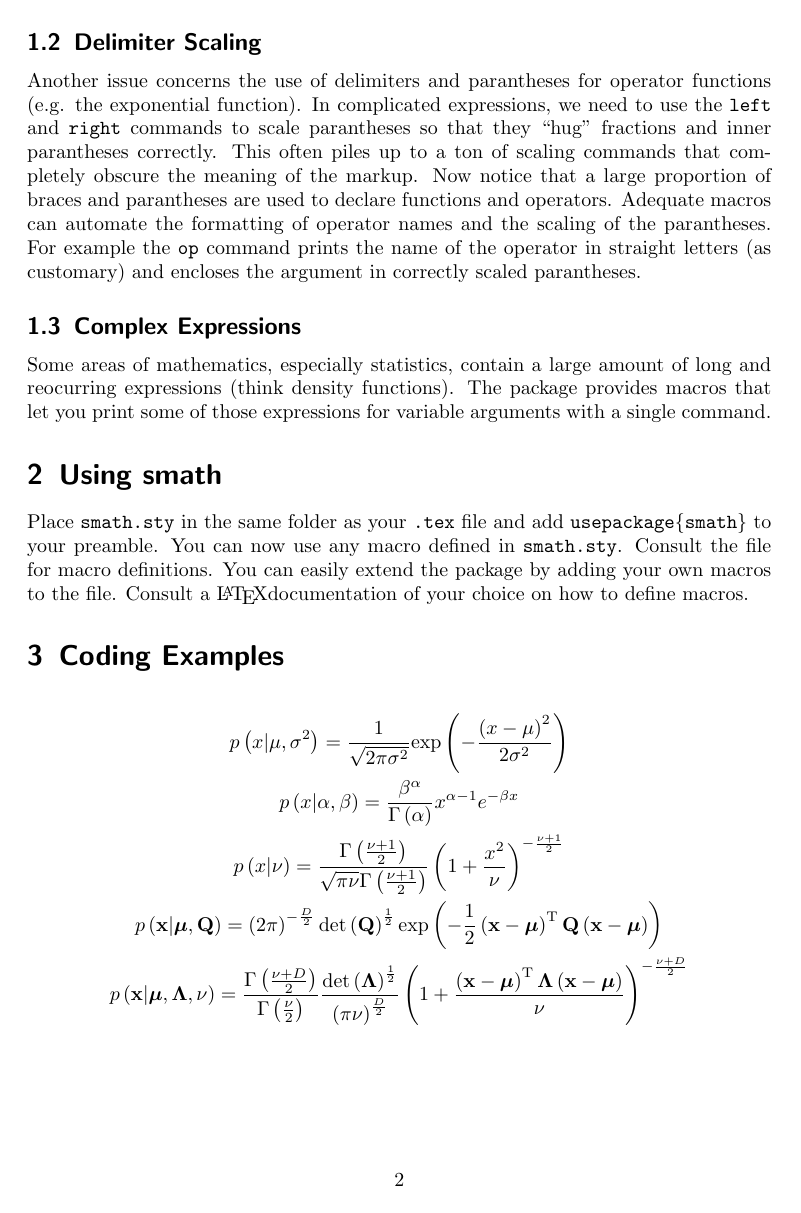
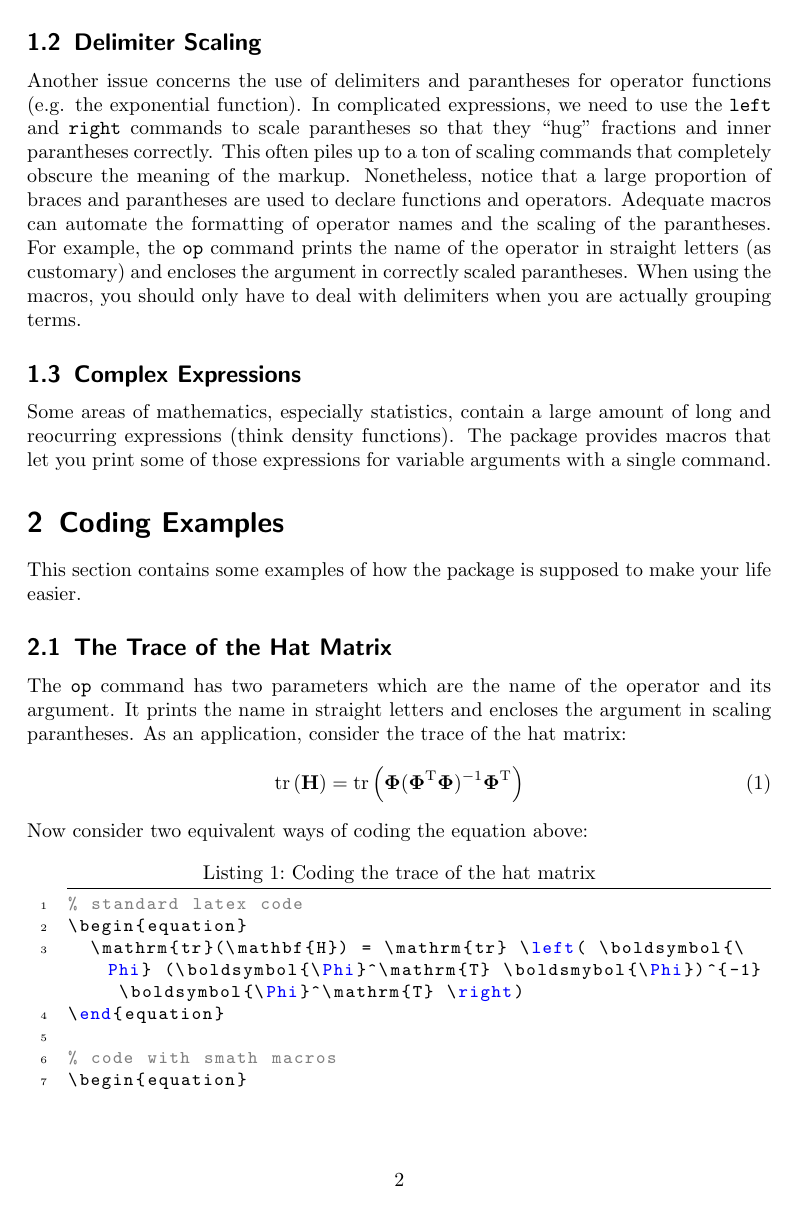
Before and after one commit to timsf/smath, a LaTeX paper (doc.tex): page 2 of 2 before the commit and page 2 of 4 after it. Compiled offline with pdfLaTeX.

Commit message:
improved doc

```diff
--- a/doc.tex
+++ b/doc.tex
@@ -19,5 +36,24 @@ Consider a mathematical object that is given a standard formatting, say a vector
 \subsection{Delimiter Scaling}
-Another issue concerns the use of delimiters and parantheses for operator functions (e.g. the exponential function). In complicated expressions, we need to use the \texttt{left} and \texttt{right} commands to scale parantheses so that they ``hug'' fractions and inner parantheses correctly. This often piles up to a ton of scaling commands that completely obscure the meaning of the markup. Now notice that a large proportion of braces and parantheses are used to declare functions and operators. Adequate macros can automate the formatting of operator names and the scaling of the parantheses. For example the \texttt{op} command prints the name of the operator in straight letters (as customary) and encloses the argument in correctly scaled parantheses.
+Another issue concerns the use of delimiters and parantheses for operator functions (e.g. the exponential function). In complicated expressions, we need to use the \texttt{left} and \texttt{right} commands to scale parantheses so that they ``hug'' fractions and inner parantheses correctly. This often piles up to a ton of scaling commands that completely obscure the meaning of the markup. Nonetheless, notice that a large proportion of braces and parantheses are used to declare functions and operators. Adequate macros can automate the formatting of operator names and the scaling of the parantheses. For example, the \texttt{op} command prints the name of the operator in straight letters (as customary) and encloses the argument in correctly scaled parantheses. When using the macros, you should only have to deal with delimiters when you are actually grouping terms.
 \subsection{Complex Expressions}
 Some areas of mathematics, especially statistics, contain a large amount of long and reocurring expressions (think density functions). The package provides macros that let you print some of those expressions for variable arguments with a single command.
 
+\section{Coding Examples}
+This section contains some examples of how the package is supposed to make your life easier.
+\subsection{The Trace of the Hat Matrix}
+The \texttt{op} command has two parameters which are the name of the operator and its argument. It prints the name in straight letters and encloses the argument in scaling parantheses. As an application, consider the trace of the hat matrix:
+\begin{equation}
+  \op{tr}{\mat{H}} = \op{tr}{\mat{\Phi} (\mat{\Phi}\T \mat{\Phi})^{-1} \mat{\Phi}\T}
+\end{equation}
+Now consider two equivalent ways of coding the equation above:
+\begin{lstlisting}[caption = Coding the trace of the hat matrix, language = TeX]
+% standard latex code
+\begin{equation}
+  \mathrm{tr}(\mathbf{H}) = \mathrm{tr} \left( \boldsymbol{\Phi} (\boldsymbol{\Phi}^\mathrm{T} \boldsmybol{\Phi})^{-1} \boldsymbol{\Phi}^\mathrm{T} \right)
+\end{equation}
+
+% code with smath macros
+\begin{equation}
+  \op{tr}{\mat{H}} = \op{tr}{\mat{\Phi} (\mat{\Phi}\T \mat{\Phi})^{-1} \mat{\Phi}\T}
+\end{equation}
+\end{lstlisting}
@@ -24,13 +87,4 @@ Some areas of mathematics, especially statistics, contain a large amount of long
 \section{Using smath}
-Place \texttt{smath.sty} in the same folder as your \texttt{.tex} file and add \texttt{usepackage\{smath\}} to your preamble. You can now use any macro defined in \texttt{smath.sty}. Consult the file for macro definitions. You can easily extend the package by adding your own macros to the file. Consult a \LaTeX documentation of your choice on how to define macros.
-
-\section{Coding Examples}
-\begin{gather*}
-  \fun{p}{x | \mu, \sigma^2} = \dgauss{x}{\mu}{\sigma^2} \\
-  \fun{p}{x | \alpha, \beta} = \dgamma{x}{\alpha}{\beta} \\
-  \fun{p}{x | \nu} = \dt{x}{\nu} \\
-  \fun{p}{\nvec{x} | \nvec{\mu}, \mat{Q}} = \dmgauss{\nvec{x}}{\nvec{\mu}}{\mat{Q}}{D} \\
-  \fun{p}{\nvec{x} | \nvec{\mu}, \mat{\Lambda}, \nu} = \dmt{\nvec{x}}{\nvec{\mu}}{\mat{\Lambda}}{\nu}{D} \\
-\end{gather*}
+Place \texttt{smath.sty} in the same folder as your \texttt{.tex} file and add \texttt{usepackage\{smath\}} to your preamble. The package requires \texttt{mathtools} to be loaded. You can now use any macro defined in \texttt{smath.sty}. Consult the file for macro definitions. You can easily extend the package by adding your own macros to the file. Consult your favorite \LaTeX documentation on how to define macros.
 
 \end{document}
```
Also changed, not shown: README.md, doc.pdf, doc.tex (48 more changed lines).
